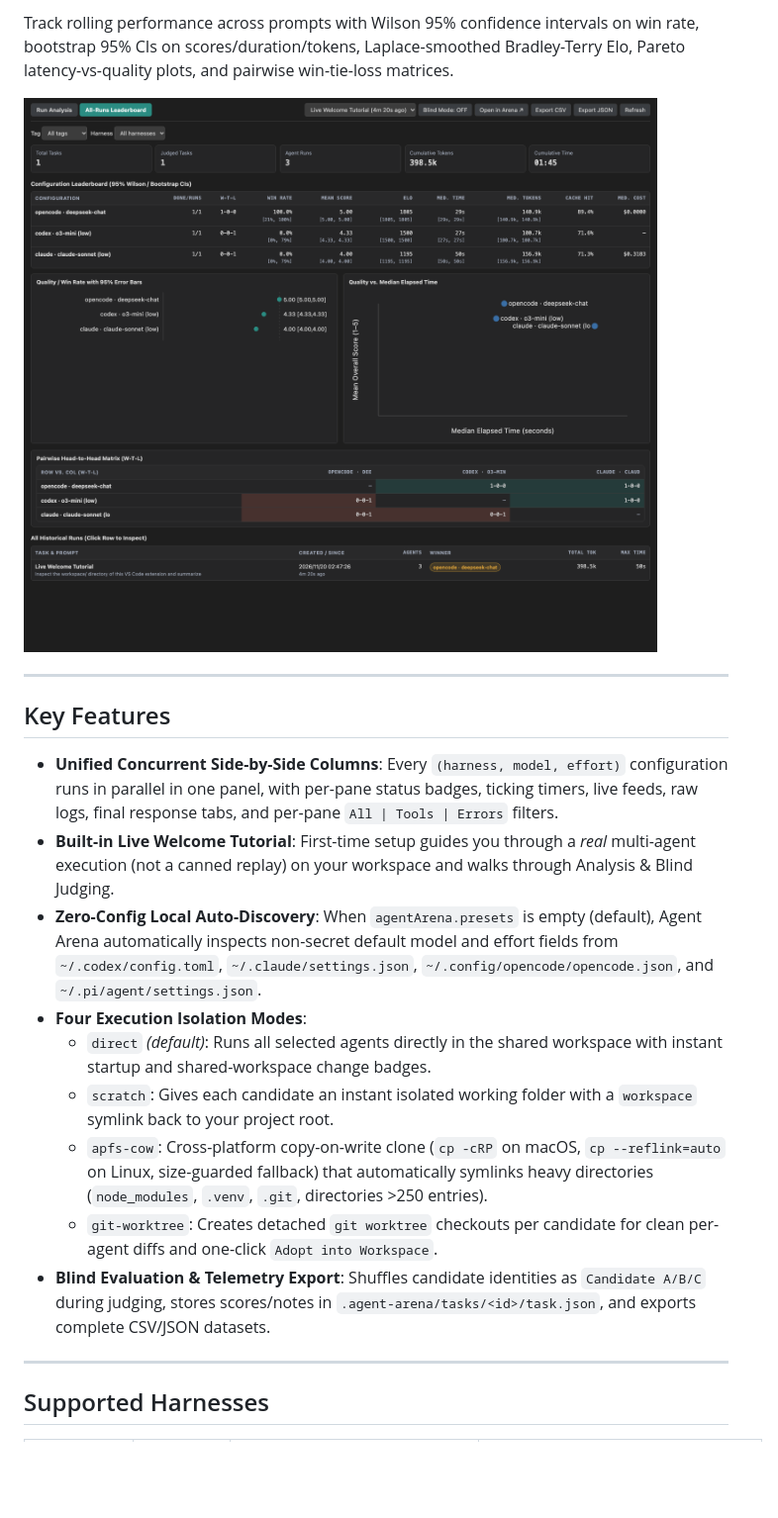
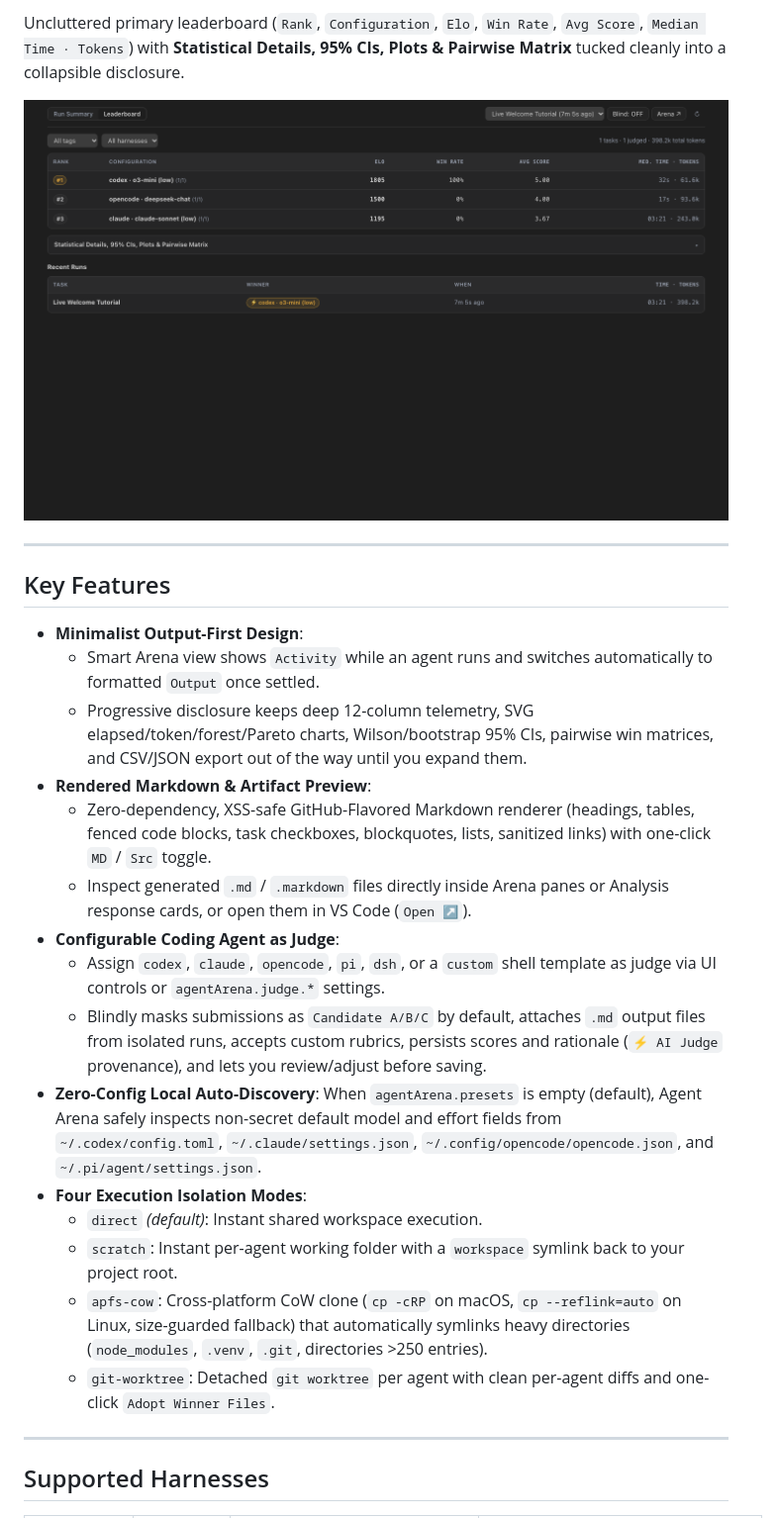
Before and after one commit to Osgood001/agent-arena-vscode, a Markdown page: README.md, the part around one of its changes. Shown at 99% size. Rendered like a GitHub page; pictures changed too: docs/screenshots/analysis-leaderboard.png; blank space fills up the shorter version.

```diff
--- a/README.md
+++ b/README.md
@@ -26,3 +26,3 @@ Inspect per-run execution KPIs, input/cached/output/reasoning token breakdowns,
 
-Track rolling performance across prompts with Wilson 95% confidence intervals on win rate, bootstrap 95% CIs on scores/duration/tokens, Laplace-smoothed Bradley-Terry Elo, Pareto latency-vs-quality plots, and pairwise win-tie-loss matrices.
+Uncluttered primary leaderboard (`Rank`, `Configuration`, `Elo`, `Win Rate`, `Avg Score`, `Median Time · Tokens`) with **Statistical Details, 95% CIs, Plots & Pairwise Matrix** tucked cleanly into a collapsible disclosure.
 
@@ -32,15 +32,21 @@ Track rolling performance across prompts with Wilson 95% confidence intervals on
 
 ## Key Features
 
-- **Unified Concurrent Side-by-Side Columns**: Every `(harness, model, effort)` configuration runs in parallel in one panel, with per-pane status badges, ticking timers, live feeds, raw logs, final response tabs, and per-pane `All | Tools | Errors` filters.
-- **Built-in Live Welcome Tutorial**: First-time setup guides you through a *real* multi-agent execution (not a canned replay) on your workspace and walks through Analysis & Blind Judging.
-- **Zero-Config Local Auto-Discovery**: When `agentArena.presets` is empty (default), Agent Arena automatically inspects non-secret default model and effort fields from `~/.codex/config.toml`, `~/.claude/settings.json`, `~/.config/opencode/opencode.json`, and `~/.pi/agent/settings.json`.
+- **Minimalist Output-First Design**:
+  - Smart Arena view shows `Activity` while an agent runs and switches automatically to formatted `Output` once settled.
+  - Progressive disclosure keeps deep 12-column telemetry, SVG elapsed/token/forest/Pareto charts, Wilson/bootstrap 95% CIs, pairwise win matrices, and CSV/JSON export out of the way until you expand them.
+- **Rendered Markdown & Artifact Preview**:
+  - Zero-dependency, XSS-safe GitHub-Flavored Markdown renderer (headings, tables, fenced code blocks, task checkboxes, blockquotes, lists, sanitized links) with one-click `MD` / `Src` toggle.
+  - Inspect generated `.md` / `.markdown` files directly inside Arena panes or Analysis response cards, or open them in VS Code (`Open ↗`).
+- **Configurable Coding Agent as Judge**:
+  - Assign `codex`, `claude`, `opencode`, `pi`, `dsh`, or a `custom` shell template as judge via UI controls or `agentArena.judge.*` settings.
+  - Blindly masks submissions as `Candidate A/B/C` by default, attaches `.md` output files from isolated runs, accepts custom rubrics, persists scores and rationale (`⚡ AI Judge` provenance), and lets you review/adjust before saving.
+- **Zero-Config Local Auto-Discovery**: When `agentArena.presets` is empty (default), Agent Arena safely inspects non-secret default model and effort fields from `~/.codex/config.toml`, `~/.claude/settings.json`, `~/.config/opencode/opencode.json`, and `~/.pi/agent/settings.json`.
 - **Four Execution Isolation Modes**:
-  - `direct` *(default)*: Runs all selected agents directly in the shared workspace with instant startup and shared-workspace change badges.
-  - `scratch`: Gives each candidate an instant isolated working folder with a `workspace` symlink back to your project root.
-  - `apfs-cow`: Cross-platform copy-on-write clone (`cp -cRP` on macOS, `cp --reflink=auto` on Linux, size-guarded fallback) that automatically symlinks heavy directories (`node_modules`, `.venv`, `.git`, directories >250 entries).
-  - `git-worktree`: Creates detached `git worktree` checkouts per candidate for clean per-agent diffs and one-click `Adopt into Workspace`.
-- **Blind Evaluation & Telemetry Export**: Shuffles candidate identities as `Candidate A/B/C` during judging, stores scores/notes in `.agent-arena/tasks/<id>/task.json`, and exports complete CSV/JSON datasets.
+  - `direct` *(default)*: Instant shared workspace execution.
+  - `scratch`: Instant per-agent working folder with a `workspace` symlink back to your project root.
+  - `apfs-cow`: Cross-platform CoW clone (`cp -cRP` on macOS, `cp --reflink=auto` on Linux, size-guarded fallback) that automatically symlinks heavy directories (`node_modules`, `.venv`, `.git`, directories >250 entries).
+  - `git-worktree`: Detached `git worktree` per agent with clean per-agent diffs and one-click `Adopt Winner Files`.
 
 ---
 
```
Also changed, not shown: other parts of README.md (+15 -22 lines), CHANGELOG.md (+7 -0 lines), docs/screenshots/analysis-telemetry.png, docs/screenshots/arena-side-by-side.png, 12 other files.
